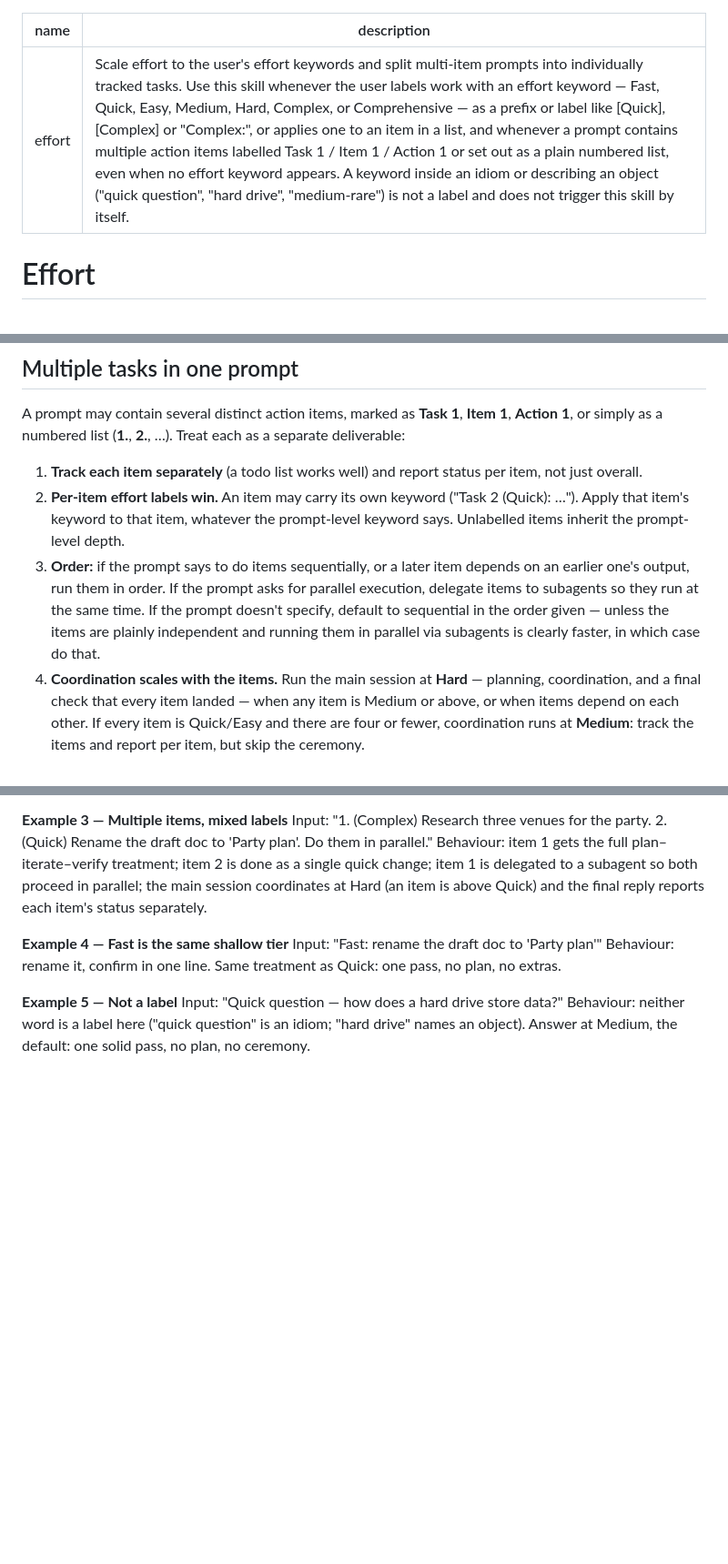
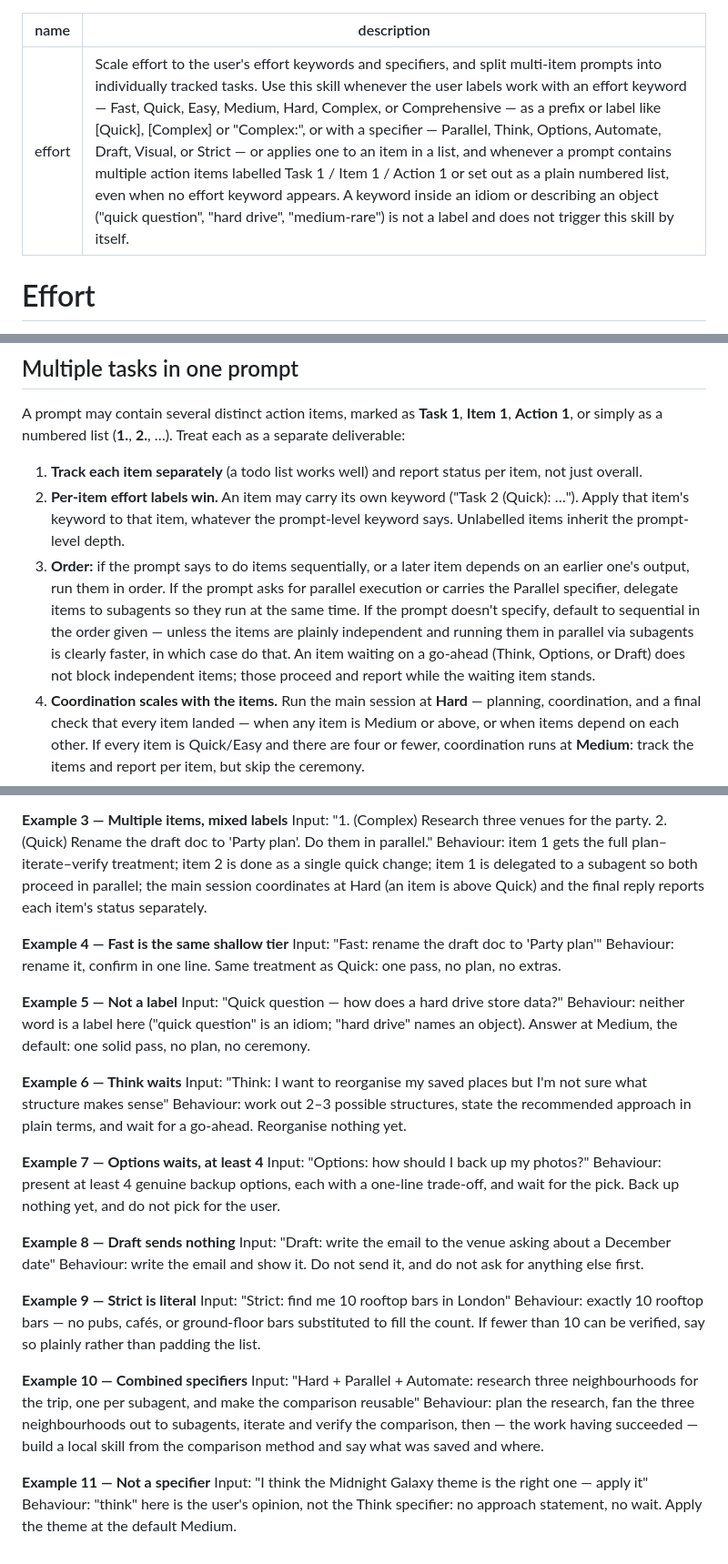
Before and after one commit to Horatzio/agent-skills, a Markdown page: skills/effort/SKILL.md, 3 parts joined by grey strips. Shown at 91% size. Drawn GitHub-style; blank space fills up the shorter version.

```diff
--- a/skills/effort/SKILL.md
+++ b/skills/effort/SKILL.md
@@ -1,6 +1,6 @@
 ---
 name: effort
-description: Scale effort to the user's effort keywords and split multi-item prompts into individually tracked tasks. Use this skill whenever the user labels work with an effort keyword — Fast, Quick, Easy, Medium, Hard, Complex, or Comprehensive — as a prefix or label like [Quick], [Complex] or "Complex:", or applies one to an item in a list, and whenever a prompt contains multiple action items labelled Task 1 / Item 1 / Action 1 or set out as a plain numbered list, even when no effort keyword appears. A keyword inside an idiom or describing an object ("quick question", "hard drive", "medium-rare") is not a label and does not trigger this skill by itself.
+description: Scale effort to the user's effort keywords and specifiers, and split multi-item prompts into individually tracked tasks. Use this skill whenever the user labels work with an effort keyword — Fast, Quick, Easy, Medium, Hard, Complex, or Comprehensive — as a prefix or label like [Quick], [Complex] or "Complex:", or with a specifier — Parallel, Think, Options, Automate, Draft, Visual, or Strict — or applies one to an item in a list, and whenever a prompt contains multiple action items labelled Task 1 / Item 1 / Action 1 or set out as a plain numbered list, even when no effort keyword appears. A keyword inside an idiom or describing an object ("quick question", "hard drive", "medium-rare") is not a label and does not trigger this skill by itself.
 ---
 
 # Effort
@@ -40,7 +68,7 @@ A prompt may contain several distinct action items, marked as **Task 1**, **Item
 
 1. **Track each item separately** (a todo list works well) and report status per item, not just overall.
 2. **Per-item effort labels win.** An item may carry its own keyword ("Task 2 (Quick): …"). Apply that item's keyword to that item, whatever the prompt-level keyword says. Unlabelled items inherit the prompt-level depth.
-3. **Order:** if the prompt says to do items sequentially, or a later item depends on an earlier one's output, run them in order. If the prompt asks for parallel execution, delegate items to subagents so they run at the same time. If the prompt doesn't specify, default to sequential in the order given — unless the items are plainly independent and running them in parallel via subagents is clearly faster, in which case do that.
+3. **Order:** if the prompt says to do items sequentially, or a later item depends on an earlier one's output, run them in order. If the prompt asks for parallel execution or carries the Parallel specifier, delegate items to subagents so they run at the same time. If the prompt doesn't specify, default to sequential in the order given — unless the items are plainly independent and running them in parallel via subagents is clearly faster, in which case do that. An item waiting on a go-ahead (Think, Options, or Draft) does not block independent items; those proceed and report while the waiting item stands.
 4. **Coordination scales with the items.** Run the main session at **Hard** — planning, coordination, and a final check that every item landed — when any item is Medium or above, or when items depend on each other. If every item is Quick/Easy and there are four or fewer, coordination runs at **Medium**: track the items and report per item, but skip the ceremony.
 
 ## Examples
@@ -64,3 +92,27 @@ Behaviour: rename it, confirm in one line. Same treatment as Quick: one pass, no
 **Example 5 — Not a label**
 Input: "Quick question — how does a hard drive store data?"
 Behaviour: neither word is a label here ("quick question" is an idiom; "hard drive" names an object). Answer at Medium, the default: one solid pass, no plan, no ceremony.
+
+**Example 6 — Think waits**
+Input: "Think: I want to reorganise my saved places but I'm not sure what structure makes sense"
+Behaviour: work out 2–3 possible structures, state the recommended approach in plain terms, and wait for a go-ahead. Reorganise nothing yet.
+
+**Example 7 — Options waits, at least 4**
+Input: "Options: how should I back up my photos?"
+Behaviour: present at least 4 genuine backup options, each with a one-line trade-off, and wait for the pick. Back up nothing yet, and do not pick for the user.
+
+**Example 8 — Draft sends nothing**
+Input: "Draft: write the email to the venue asking about a December date"
+Behaviour: write the email and show it. Do not send it, and do not ask for anything else first.
+
+**Example 9 — Strict is literal**
+Input: "Strict: find me 10 rooftop bars in London"
+Behaviour: exactly 10 rooftop bars — no pubs, cafés, or ground-floor bars substituted to fill the count. If fewer than 10 can be verified, say so plainly rather than padding the list.
+
+**Example 10 — Combined specifiers**
+Input: "Hard + Parallel + Automate: research three neighbourhoods for the trip, one per subagent, and make the comparison reusable"
+Behaviour: plan the research, fan the three neighbourhoods out to subagents, iterate and verify the comparison, then — the work having succeeded — build a local skill from the comparison method and say what was saved and where.
+
+**Example 11 — Not a specifier**
+Input: "I think the Midnight Galaxy theme is the right one — apply it"
+Behaviour: "think" here is the user's opinion, not the Think specifier: no approach statement, no wait. Apply the theme at the default Medium.
```
Also changed, not shown: other parts of skills/effort/SKILL.md (+29 -1 lines).
